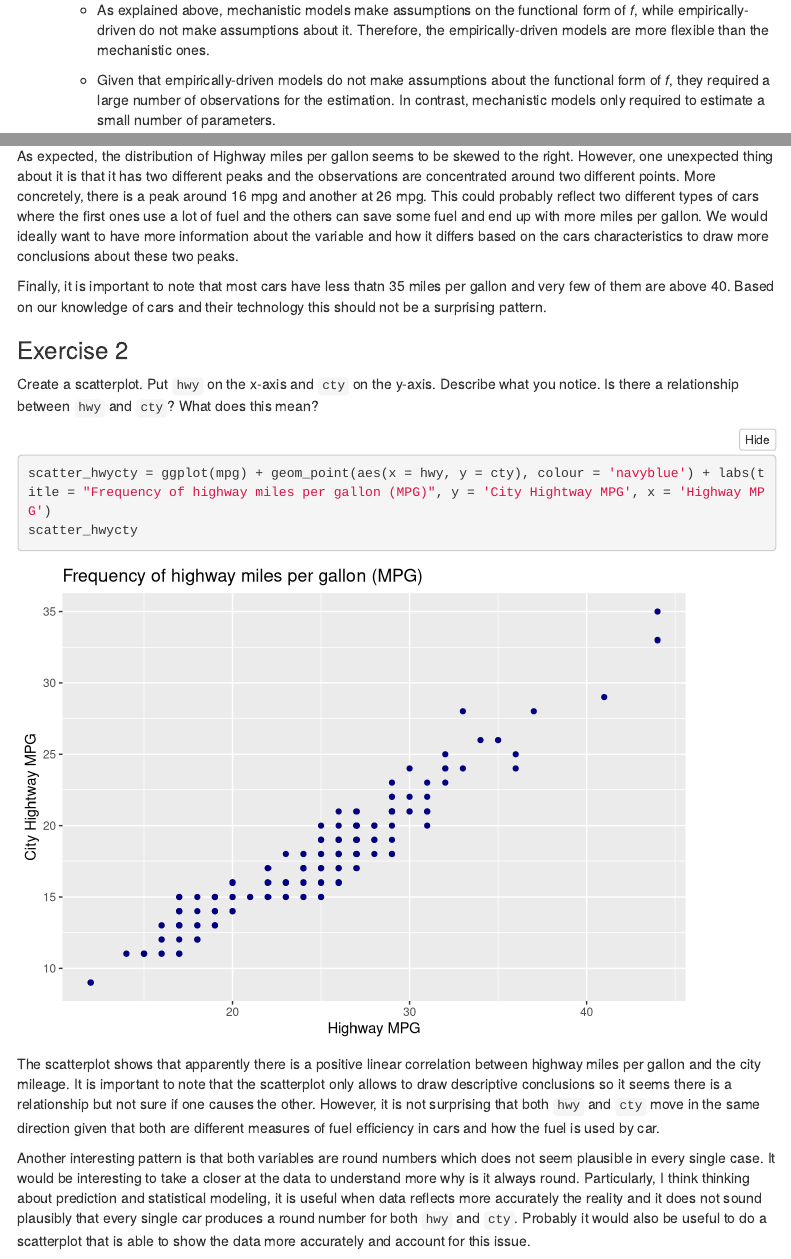
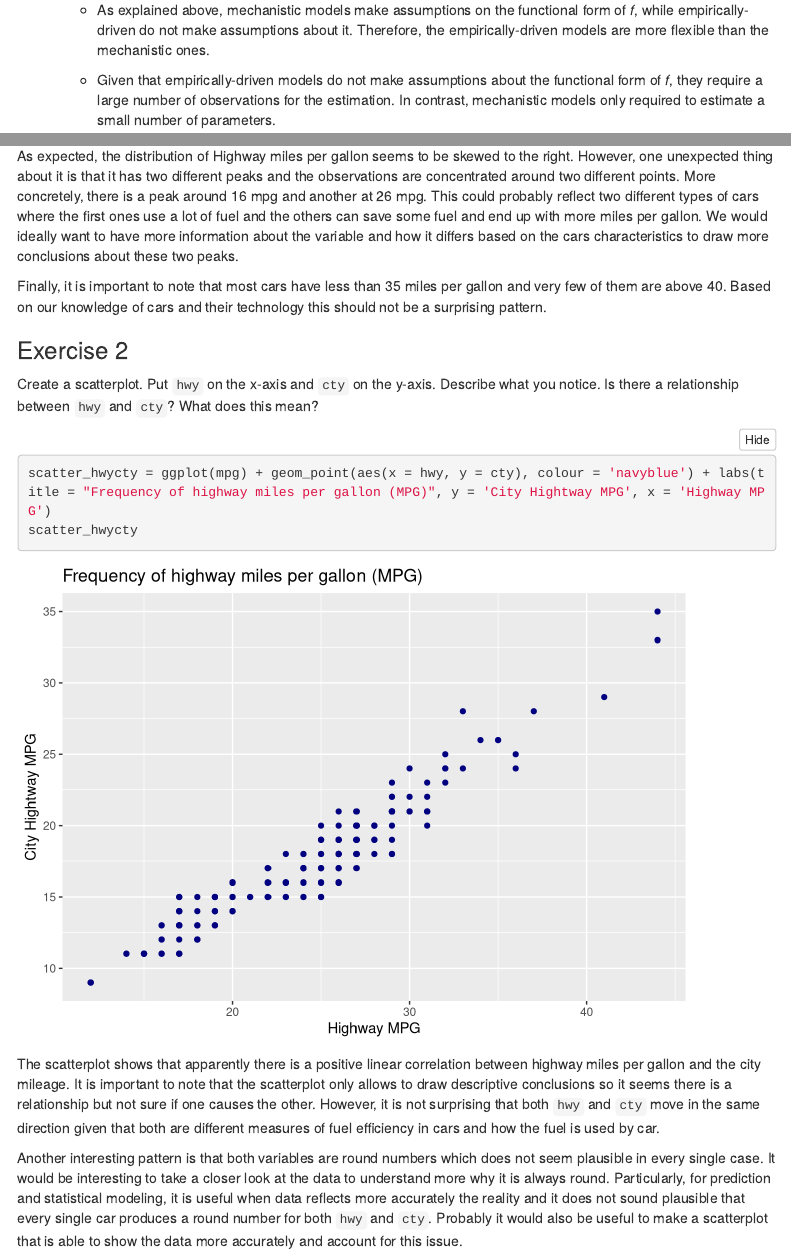
Before and after one commit to nicofuertes/Homework-1, an R Markdown document (Homework 1.Rmd): the page in a window 1100 px wide, from 1800 px down, and a second part further down, joined at a grey line. Rendered offline with R 4.5, knitr and Pandoc, with nearby package versions; code that draws random numbers runs with fixed seeds of ours; menus at the side of the page are left out.

Commit message:
Add files

```diff
--- a/Homework 1.Rmd
+++ b/Homework 1.Rmd
@@ -85,14 +85,13 @@ Predictive models are frequently used in machine learning, and they can usually
 
   - As explained above, mechanistic models make assumptions on the functional form of *f*, while empirically-driven do not make assumptions about it. Therefore, the empirically-driven models are more flexible than the mechanistic ones.
 
-  - Given that empirically-driven models do not make assumptions about the functional form of *f*, they required a large number of observations for the estimation. In contrast, mechanistic models only required to estimate a small number of parameters.
+  - Given that empirically-driven models do not make assumptions about the functional form of *f*, they require a large number of observations for the estimation. In contrast, mechanistic models only required to estimate a small number of parameters.
 
   - Finally, empirically-driven models have a higher variance than mechanistic ones. However, mechanistic ones have higher bias than empirically-driven ones.
 
   **Similarities:**
 
   - Both models aim to estimate the functional form of *f*
-
 
 
 - In general, is a mechanistic or empirically-driven model easier to understand? Explain your choice.
@@ -159,7 +158,7 @@ histogram_hwy
 
 As expected, the distribution of Highway miles per gallon seems to be skewed to the right. However, one unexpected thing about it is that it has two different peaks and the observations are concentrated around two different points. More concretely, there is a peak around 16 mpg and another at 26 mpg. This could probably reflect two different types of cars where the first ones use a lot of fuel and the others can save some fuel and end up with more miles per gallon. We would ideally want to have more information about the variable and how it differs based on the cars characteristics to draw more conclusions about these two peaks.
 
-Finally, it is important to note that most cars have less thatn 35 miles per gallon and very few of them are above 40. Based on our knowledge of cars and their technology this should not be a surprising pattern.
+Finally, it is important to note that most cars have less than 35 miles per gallon and very few of them are above 40. Based on our knowledge of cars and their technology this should not be a surprising pattern.
 
 ### Exercise 2
 
@@ -172,7 +171,7 @@ scatter_hwycty
 
 The scatterplot shows that apparently there is a positive linear correlation between highway miles per gallon and the city mileage. It is important to note that the scatterplot only allows to draw descriptive conclusions so it seems there is a relationship but not sure if one causes the other. However, it is not surprising that both `hwy` and `cty` move in the same direction given that both are different measures of fuel efficiency in cars and how the fuel is used by car.
 
-Another interesting pattern is that both variables are round numbers which does not seem plausible in every single case. It would be interesting to take a closer at the data to understand more why is it always round. Particularly, I think thinking about prediction and statistical modeling, it is useful when data reflects more accurately the reality and it does not sound plausibly that every single car produces a round number for both `hwy` and `cty`. Probably it would also be useful to do a scatterplot that is able to show the data more accurately and account for this issue.
+Another interesting pattern is that both variables are round numbers which does not seem plausible in every single case. It would be interesting to take a closer look at the data to understand more why it is always round. Particularly, for prediction and statistical modeling, it is useful when data reflects more accurately the reality and it does not sound plausible that every single car produces a round number for both `hwy` and `cty`. Probably it would also be useful to make a scatterplot that is able to show the data more accurately and account for this issue.
 
 
 ### Exercise 3
```
Also changed, not shown: Homework-1.html, Homework 1.Rmd (6 more changed lines).
